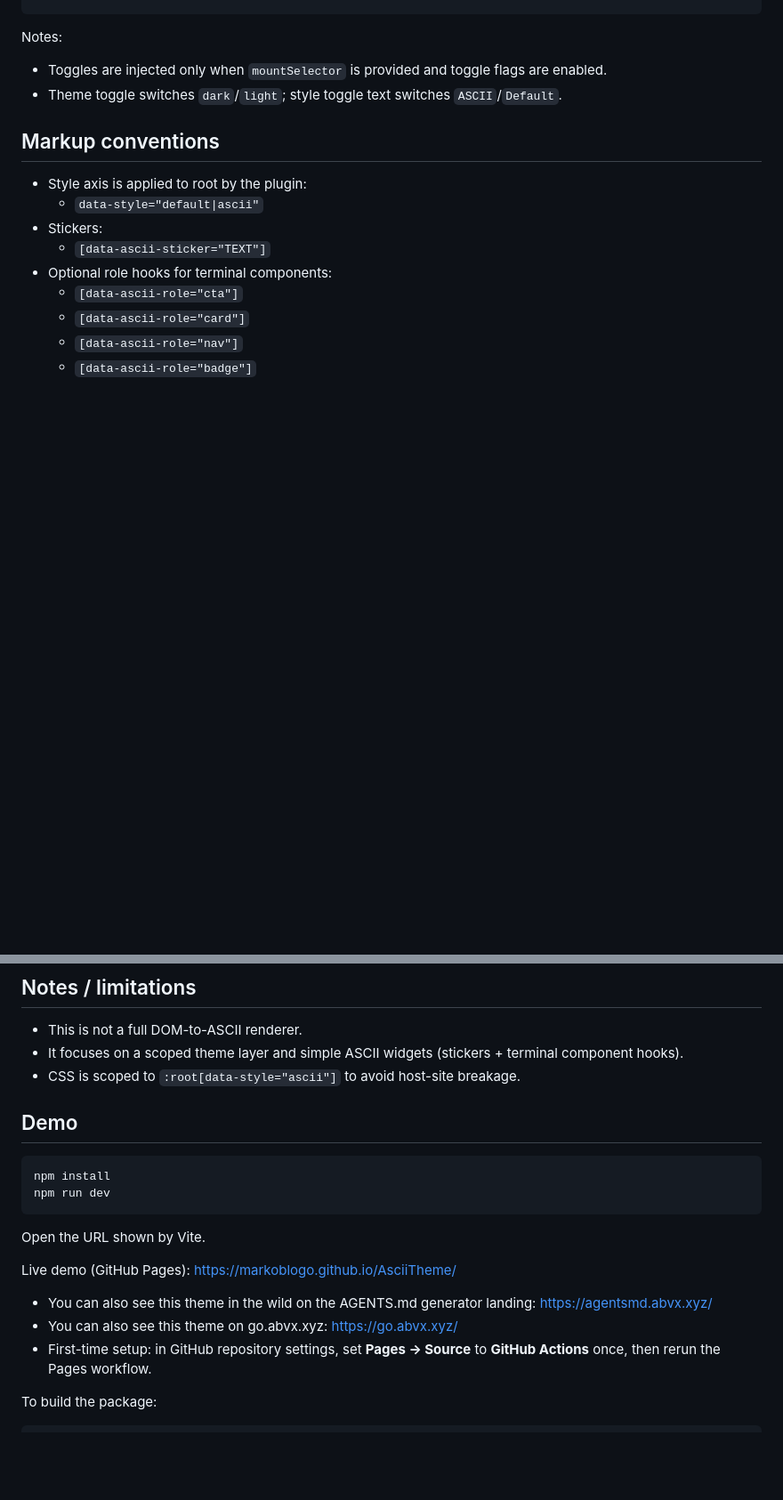
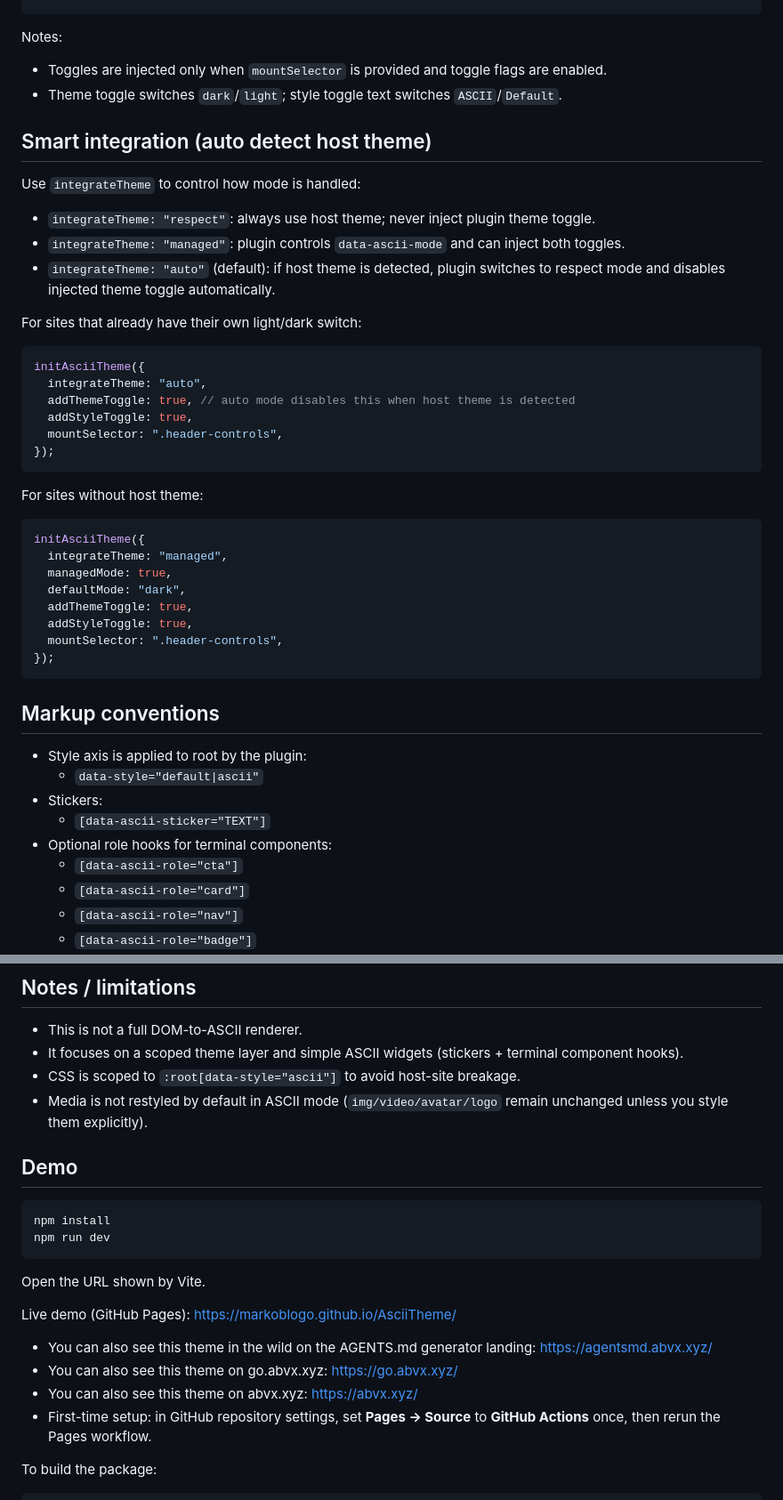
Before and after one commit to markoblogo/AsciiTheme, a Markdown page: README.md, 2 parts joined by grey strips. Shown at 89% size. Rendered like a GitHub page; blank space fills up the shorter version.

Commit message:
docs: document smart integration and media rules

````diff
--- a/README.md
+++ b/README.md
@@ -136,6 +136,38 @@ Notes:
 - Toggles are injected only when `mountSelector` is provided and toggle flags are enabled.
 - Theme toggle switches `dark`/`light`; style toggle text switches `ASCII`/`Default`.
 
+## Smart integration (auto detect host theme)
+
+Use `integrateTheme` to control how mode is handled:
+
+- `integrateTheme: "respect"`: always use host theme; never inject plugin theme toggle.
+- `integrateTheme: "managed"`: plugin controls `data-ascii-mode` and can inject both toggles.
+- `integrateTheme: "auto"` (default): if host theme is detected, plugin switches to respect mode and disables injected theme toggle automatically.
+
+For sites that already have their own light/dark switch:
+
+```js
+initAsciiTheme({
+  integrateTheme: "auto",
+  addThemeToggle: true, // auto mode disables this when host theme is detected
+  addStyleToggle: true,
+  mountSelector: ".header-controls",
+});
+```
+
+For sites without host theme:
+
+```js
+initAsciiTheme({
+  integrateTheme: "managed",
+  managedMode: true,
+  defaultMode: "dark",
+  addThemeToggle: true,
+  addStyleToggle: true,
+  mountSelector: ".header-controls",
+});
+```
+
 ## Markup conventions
 
 - Style axis is applied to root by the plugin:
@@ -163,6 +195,7 @@ Notes:
 - This is not a full DOM-to-ASCII renderer.
 - It focuses on a scoped theme layer and simple ASCII widgets (stickers + terminal component hooks).
 - CSS is scoped to `:root[data-style="ascii"]` to avoid host-site breakage.
+- Media is not restyled by default in ASCII mode (`img/video/avatar/logo` remain unchanged unless you style them explicitly).
 
 ## Demo
 
@@ -178,6 +211,7 @@ https://markoblogo.github.io/AsciiTheme/
 
 - You can also see this theme in the wild on the AGENTS.md generator landing: https://agentsmd.abvx.xyz/
 - You can also see this theme on go.abvx.xyz: https://go.abvx.xyz/
+- You can also see this theme on abvx.xyz: https://abvx.xyz/
 - First-time setup: in GitHub repository settings, set **Pages -> Source** to **GitHub Actions** once, then rerun the Pages workflow.
 
 To build the package:
````
